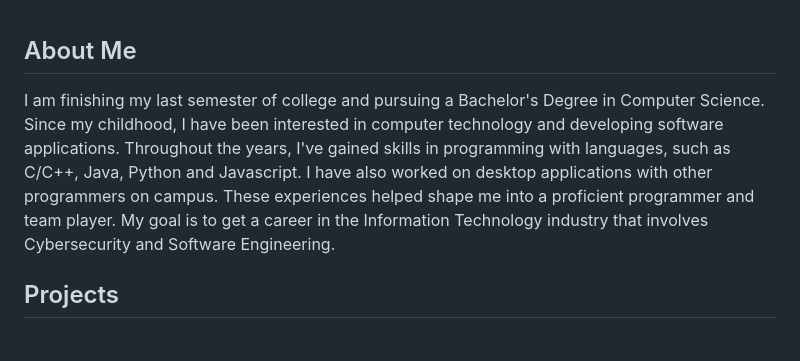
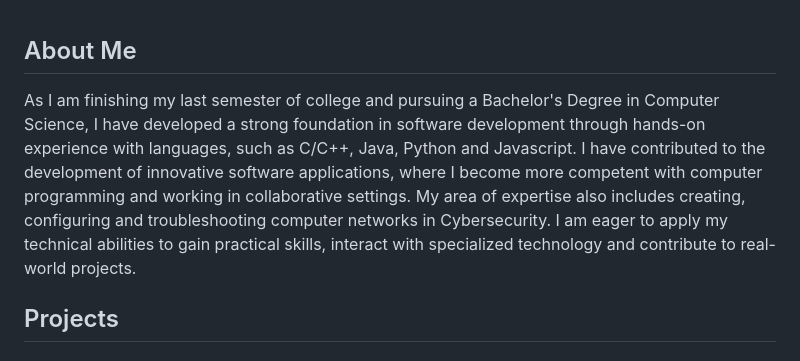
Before and after one commit to KTRiles55/KTRiles55, a Markdown page: README.md, the part around the change. Drawn GitHub-style.

```diff
--- a/README.md
+++ b/README.md
@@ -1,7 +1,7 @@
 About Me
 --------
 
-I am finishing my last semester of college and pursuing a Bachelor's Degree in Computer Science. Since my childhood, I have been interested in computer technology and developing software applications. Throughout the years, I've gained skills in programming with languages, such as C/C++, Java, Python and Javascript. I have also worked on desktop applications with other programmers on campus. These experiences helped shape me into a proficient programmer and team player. My goal is to get a career in the Information Technology industry that involves Cybersecurity and Software Engineering.
+As I am finishing my last semester of college and pursuing a Bachelor's Degree in Computer Science, I have developed a strong foundation in software development through hands-on experience with languages, such as C/C++, Java, Python and Javascript. I have contributed to the development of innovative software applications, where I become more competent with computer programming and working in collaborative settings. My area of expertise also includes creating, configuring and troubleshooting computer networks in Cybersecurity. I am eager to apply my technical abilities to gain practical skills, interact with specialized technology and contribute to real-world projects.
 
 Projects
 --------
```
